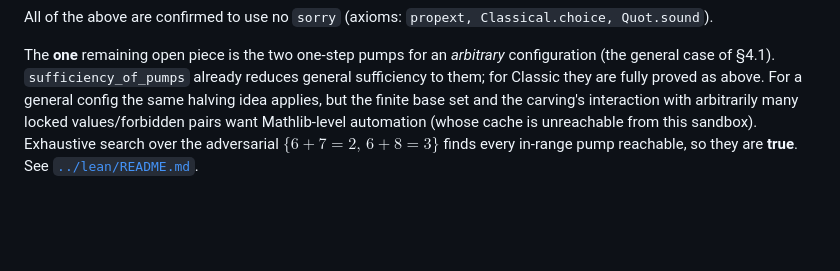
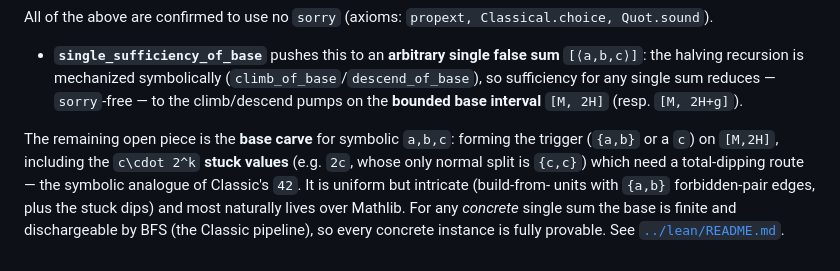
Before and after one commit to emblaisdell/yastupid, a Markdown page: docs/minimum-value.md, the part around the change. GitHub-like rendering; blank space fills up the shorter version.

```diff
--- a/docs/minimum-value.md
+++ b/docs/minimum-value.md
@@ -339,11 +339,17 @@ Lean 4.31.0) in [`../lean/YaStupid.lean`](../lean/YaStupid.lean):
 All of the above are confirmed to use no `sorry` (axioms: `propext,
 Classical.choice, Quot.sound`).
 
-The **one** remaining open piece is the two one‑step pumps for an *arbitrary*
-configuration (the general case of §4.1). `sufficiency_of_pumps` already reduces
-general sufficiency to them; for Classic they are fully proved as above. For a
-general config the same halving idea applies, but the finite base set and the
-carving's interaction with arbitrarily many locked values/forbidden pairs want
-Mathlib‑level automation (whose cache is unreachable from this sandbox). Exhaustive
-search over the adversarial $\{6+7=2,\,6+8=3\}$ finds every in‑range pump
-reachable, so they are **true**. See [`../lean/README.md`](../lean/README.md).
+- **`single_sufficiency_of_base`** pushes this to an **arbitrary single false sum**
+  `[⟨a,b,c⟩]`: the halving recursion is mechanized symbolically
+  (`climb_of_base`/`descend_of_base`), so sufficiency for any single sum reduces —
+  `sorry`‑free — to the climb/descend pumps on the **bounded base interval**
+  `[M, 2H]` (resp. `[M, 2H+g]`).
+
+The remaining open piece is the **base carve** for symbolic `a,b,c`: forming the
+trigger (`{a,b}` or a `c`) on `[M,2H]`, including the `c\cdot 2^k` **stuck values**
+(e.g. `2c`, whose only normal split is `{c,c}`) which need a total‑dipping route —
+the symbolic analogue of Classic's `42`. It is uniform but intricate (build‑from‑
+units with `{a,b}` forbidden‑pair edges, plus the stuck dips) and most naturally
+lives over Mathlib. For any *concrete* single sum the base is finite and
+dischargeable by BFS (the Classic pipeline), so every concrete instance is fully
+provable. See [`../lean/README.md`](../lean/README.md).
```
Also changed, not shown: lean/README.md (+25 -2 lines).
